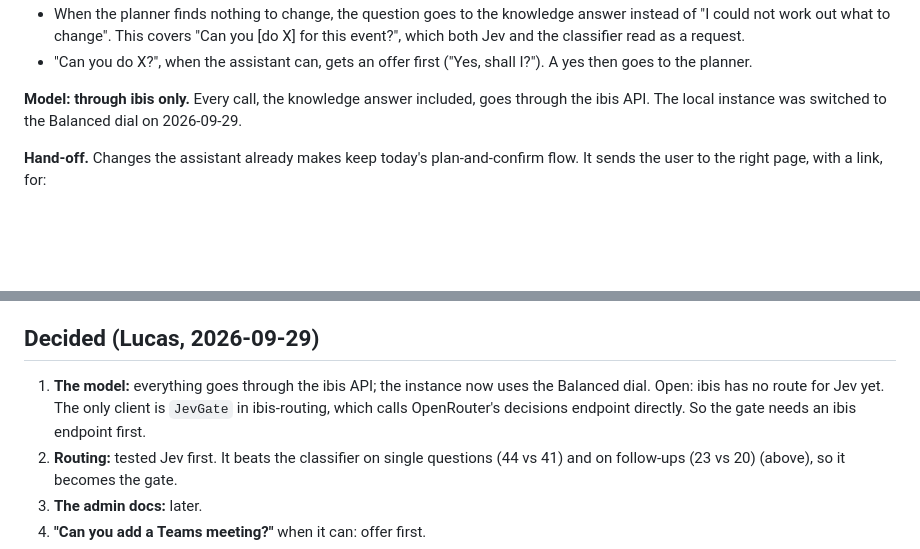
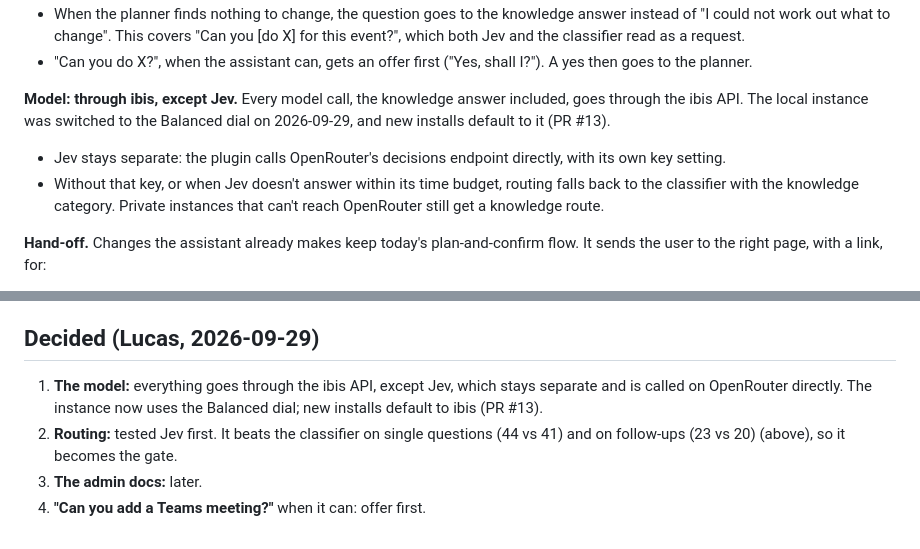
Before and after one commit to lucasflores/indico-assistant, a Markdown page: specs/022-assistant-knowledge/research.md, 2 parts joined by grey strips. Drawn GitHub-style; blank space fills up the shorter version.

Commit message:
docs(spec): Jev stays separate from ibis, with the classifier as its fallback
Co-Authored-By: Claude Opus 5.5 <noreply@anthropic.com>

```diff
--- a/specs/022-assistant-knowledge/research.md
+++ b/specs/022-assistant-knowledge/research.md
@@ -42,8 +42,11 @@ can't know who is asking, or what this instance has switched on:
   request.
 - "Can you do X?", when the assistant can, gets an offer first ("Yes, shall I?"). A yes then goes to the planner.
 
-**Model: through ibis only.** Every call, the knowledge answer included, goes through the ibis API. The local
-instance was switched to the Balanced dial on 2026-09-29.
+**Model: through ibis, except Jev.** Every model call, the knowledge answer included, goes through the ibis API.
+The local instance was switched to the Balanced dial on 2026-09-29, and new installs default to it (PR #13).
+- Jev stays separate: the plugin calls OpenRouter's decisions endpoint directly, with its own key setting.
+- Without that key, or when Jev doesn't answer within its time budget, routing falls back to the classifier with
+  the knowledge category. Private instances that can't reach OpenRouter still get a knowledge route.
 
 **Hand-off.** Changes the assistant already makes keep today's plan-and-confirm flow. It sends the user to the right
 page, with a link, for:
@@ -106,9 +109,8 @@ Two sets were used:
 
 ## Decided (Lucas, 2026-09-29)
 
-1. **The model:** everything goes through the ibis API; the instance now uses the Balanced dial. Open: ibis has no
-   route for Jev yet. The only client is `JevGate` in ibis-routing, which calls OpenRouter's decisions endpoint
-   directly. So the gate needs an ibis endpoint first.
+1. **The model:** everything goes through the ibis API, except Jev, which stays separate and is called on
+   OpenRouter directly. The instance now uses the Balanced dial; new installs default to ibis (PR #13).
 2. **Routing:** tested Jev first. It beats the classifier on single questions (44 vs 41) and on follow-ups (23 vs 20)
    (above), so it becomes the gate.
 3. **The admin docs:** later.
```
